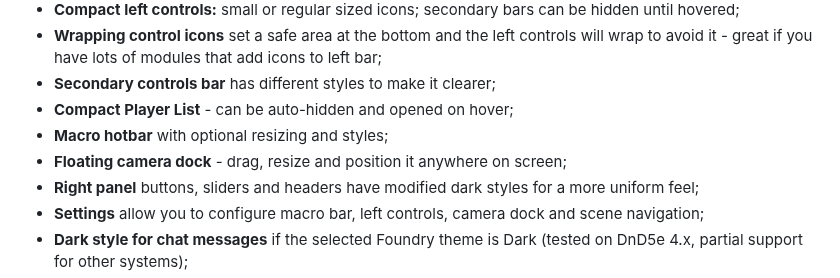
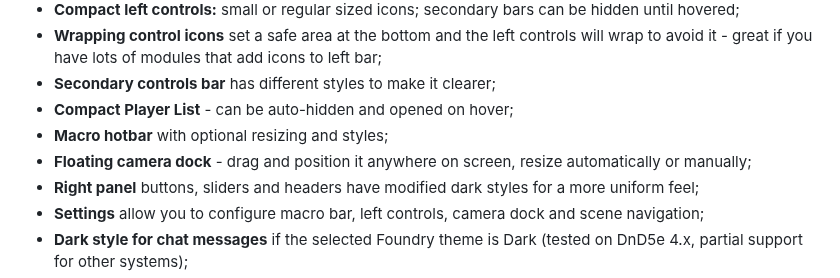
Before and after one commit to crlngn/crlngn-ui, a Markdown page: README.md, the part around the change. Rendered like a GitHub page.

```diff
--- a/README.md
+++ b/README.md
@@ -37,7 +37,7 @@ A minimalist UI overhaul, focusing on saving space on screen and improving overa
 - **Secondary controls bar** has different styles to make it clearer;
 - **Compact Player List** - can be auto-hidden and opened on hover;
 - **Macro hotbar** with optional resizing and styles;
-- **Floating camera dock** - drag, resize and position it anywhere on screen;
+- **Floating camera dock** - drag and position it anywhere on screen, resize automatically or manually;
 - **Right panel** buttons, sliders and headers have modified dark styles for a more uniform feel;
 - **Settings** allow you to configure macro bar, left controls, camera dock and scene navigation;
 - **Dark style for chat messages** if the selected Foundry theme is Dark (tested on DnD5e 4.x, partial support for other systems);
```
